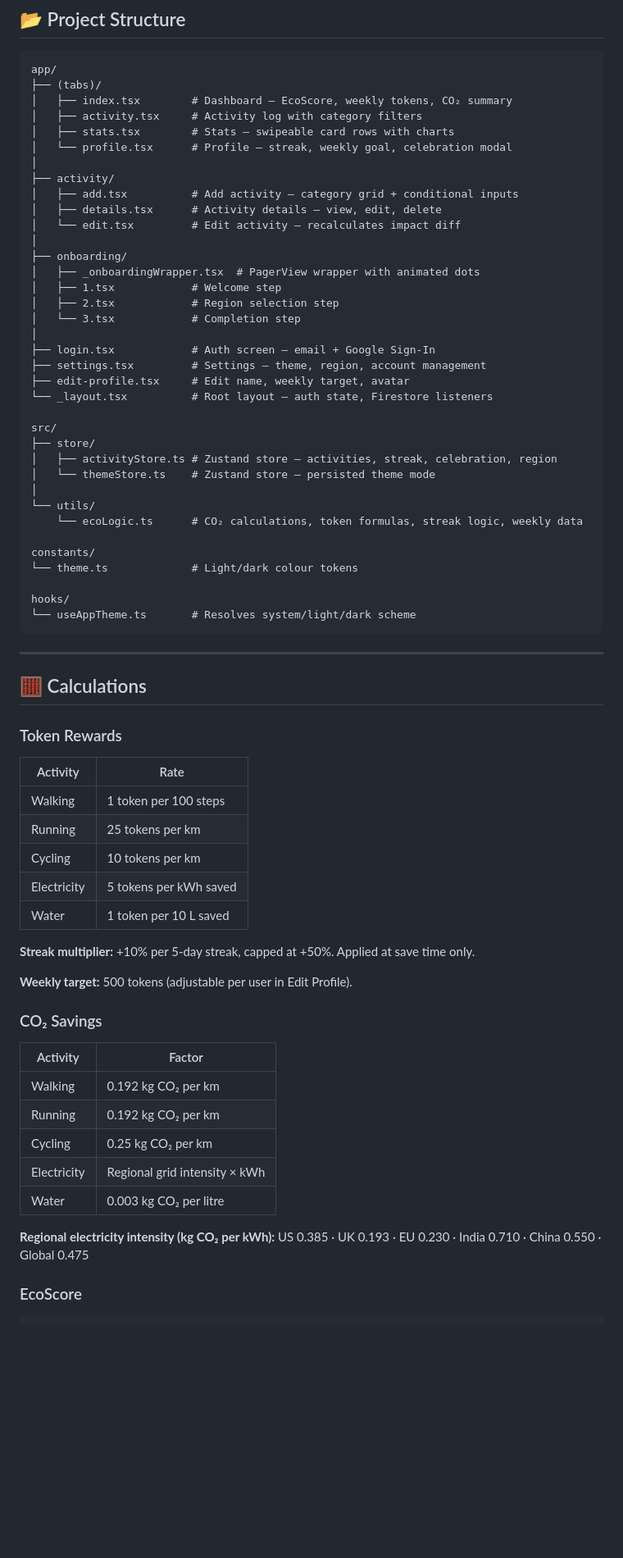
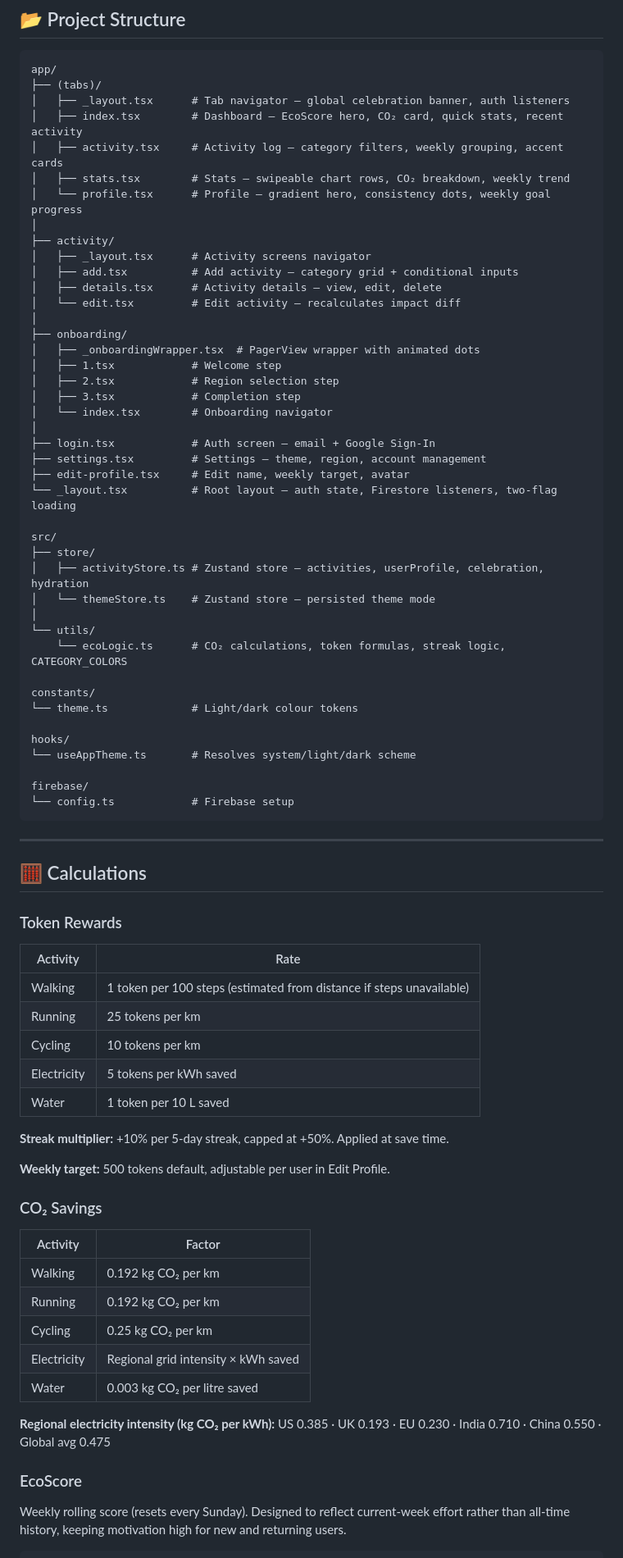
Before and after one commit to AmiyahO/EcoVerse, a Markdown page: README.md, the part around one of its changes. Shown at 82% size. Drawn GitHub-style; blank space fills up the shorter version.

````diff
--- a/README.md
+++ b/README.md
@@ -37,12 +37,14 @@ Developed as a **Final Year Project (FYP)** using **React Native** and **Expo**.
 ```
 app/
 ├── (tabs)/
-│   ├── index.tsx        # Dashboard — EcoScore, weekly tokens, CO₂ summary
-│   ├── activity.tsx     # Activity log with category filters
-│   ├── stats.tsx        # Stats — swipeable card rows with charts
-│   └── profile.tsx      # Profile — streak, weekly goal, celebration modal
+│   ├── _layout.tsx      # Tab navigator — global celebration banner, auth listeners
+│   ├── index.tsx        # Dashboard — EcoScore hero, CO₂ card, quick stats, recent activity
+│   ├── activity.tsx     # Activity log — category filters, weekly grouping, accent cards
+│   ├── stats.tsx        # Stats — swipeable chart rows, CO₂ breakdown, weekly trend
+│   └── profile.tsx      # Profile — gradient hero, consistency dots, weekly goal progress
 │
 ├── activity/
+│   ├── _layout.tsx      # Activity screens navigator
 │   ├── add.tsx          # Add activity — category grid + conditional inputs
 │   ├── details.tsx      # Activity details — view, edit, delete
 │   └── edit.tsx         # Edit activity — recalculates impact diff
@@ -51,26 +53,30 @@ app/
 │   ├── _onboardingWrapper.tsx  # PagerView wrapper with animated dots
 │   ├── 1.tsx            # Welcome step
 │   ├── 2.tsx            # Region selection step
-│   └── 3.tsx            # Completion step
+│   ├── 3.tsx            # Completion step
+│   └── index.tsx        # Onboarding navigator
 │
 ├── login.tsx            # Auth screen — email + Google Sign-In
 ├── settings.tsx         # Settings — theme, region, account management
 ├── edit-profile.tsx     # Edit name, weekly target, avatar
-└── _layout.tsx          # Root layout — auth state, Firestore listeners
+└── _layout.tsx          # Root layout — auth state, Firestore listeners, two-flag loading
 
 src/
 ├── store/
-│   ├── activityStore.ts # Zustand store — activities, streak, celebration, region
+│   ├── activityStore.ts # Zustand store — activities, userProfile, celebration, hydration
 │   └── themeStore.ts    # Zustand store — persisted theme mode
 │
 └── utils/
-    └── ecoLogic.ts      # CO₂ calculations, token formulas, streak logic, weekly data
+    └── ecoLogic.ts      # CO₂ calculations, token formulas, streak logic, CATEGORY_COLORS
 
 constants/
 └── theme.ts             # Light/dark colour tokens
 
 hooks/
 └── useAppTheme.ts       # Resolves system/light/dark scheme
+
+firebase/
+└── config.ts            # Firebase setup
 ```
 
 ---
@@ -81,15 +87,15 @@ hooks/
 
 | Activity | Rate |
 |----------|------|
-| Walking | 1 token per 100 steps |
+| Walking | 1 token per 100 steps (estimated from distance if steps unavailable) |
 | Running | 25 tokens per km |
 | Cycling | 10 tokens per km |
 | Electricity | 5 tokens per kWh saved |
 | Water | 1 token per 10 L saved |
 
-**Streak multiplier:** +10% per 5-day streak, capped at +50%. Applied at save time only.
+**Streak multiplier:** +10% per 5-day streak, capped at +50%. Applied at save time.
 
-**Weekly target:** 500 tokens (adjustable per user in Edit Profile).
+**Weekly target:** 500 tokens default, adjustable per user in Edit Profile.
 
 ### CO₂ Savings
 
@@ -98,12 +104,14 @@ hooks/
 | Walking | 0.192 kg CO₂ per km |
 | Running | 0.192 kg CO₂ per km |
 | Cycling | 0.25 kg CO₂ per km |
-| Electricity | Regional grid intensity × kWh |
-| Water | 0.003 kg CO₂ per litre |
+| Electricity | Regional grid intensity × kWh saved |
+| Water | 0.003 kg CO₂ per litre saved |
 
 **Regional electricity intensity (kg CO₂ per kWh):**
-US 0.385 · UK 0.193 · EU 0.230 · India 0.710 · China 0.550 · Global 0.475
+US 0.385 · UK 0.193 · EU 0.230 · India 0.710 · China 0.550 · Global avg 0.475
 
 ### EcoScore
 
+Weekly rolling score (resets every Sunday). Designed to reflect current-week effort rather than all-time history, keeping motivation high for new and returning users.
+
 ```
````
Also changed, not shown: other parts of README.md (+62 -21 lines).
